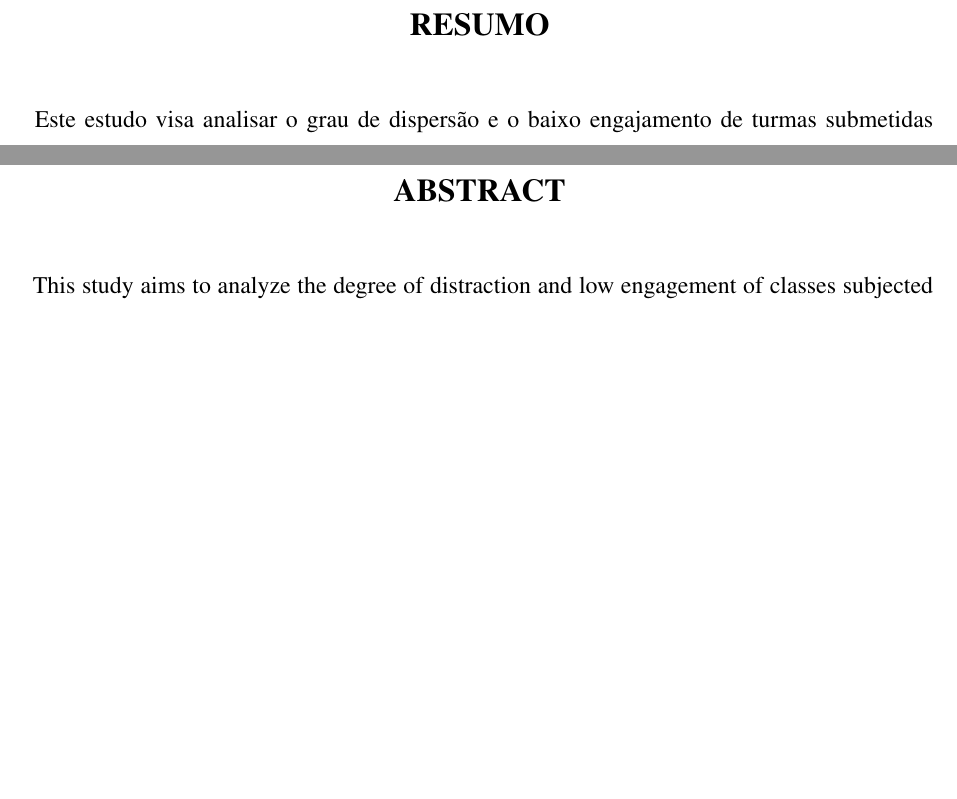
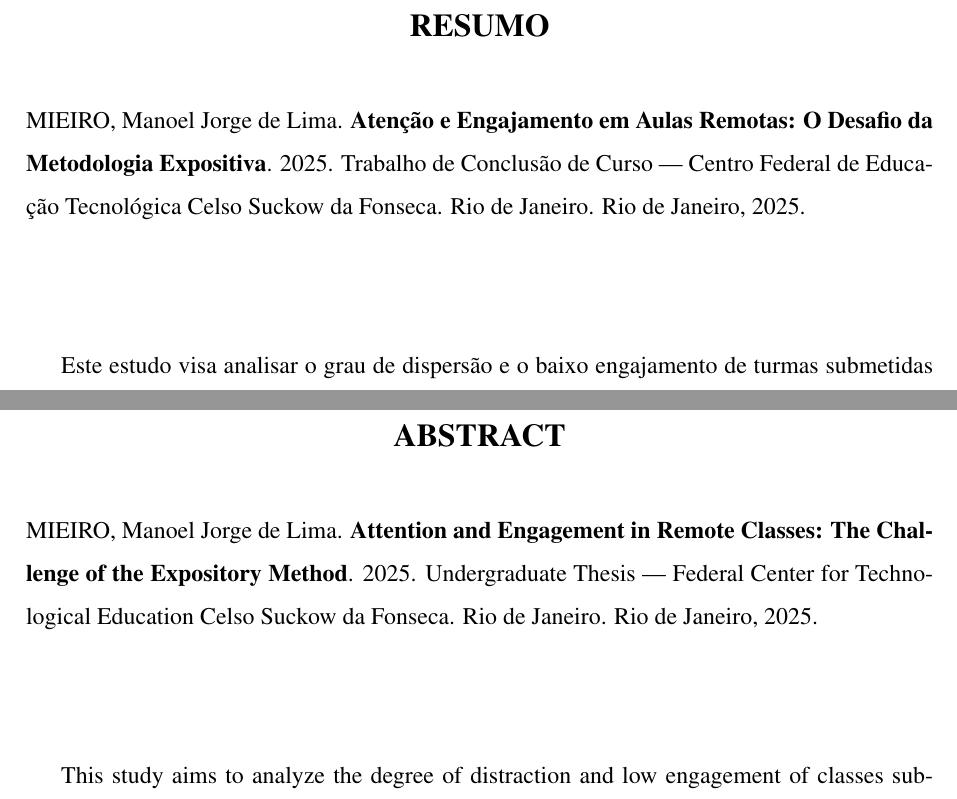
Before and after one commit to Manoel-Mieiro/tcc, a LaTeX thesis (main.tex, which reads pretext/abstract.tex, pretext/resumo.tex): two parts of pages 6 and 7 of 76, joined at a grey line, cut so that both start at the same text, the shorter picture padded with empty space. Compiled offline with pdfLaTeX.

Commit message:
fix: aplicando correções do resumo. closes #92

```diff
--- a/pretext/abstract.tex
+++ b/pretext/abstract.tex
@@ -1 +1,3 @@
+\dresumoheader{mieiro}{Manoel Jorge de Lima}{Attention and Engagement in Remote Classes: The Challenge of the Expository Method}{2025}{Undergraduate Thesis}{Federal Center for Technological Education Celso Suckow da Fonseca}{Rio de Janeiro}{Rio de Janeiro}{2025}
+
 This study aims to analyze the degree of distraction and low engagement of classes subjected to expository lessons in a remote learning environment. To this end, a web browser extension called ESPEON was developed, which actively monitors students’ behavior during classes, recording navigation data and the use of input peripherals (camera and microphone). The research was conducted with classes of five students, segmented by field of knowledge, exposed to expository lessons delivered by instructors from the Centro Federal de Educação Tecnológica Celso Suckow da Fonseca (CEFET/RJ), via the Microsoft Teams platform. At the end of each class, the tool generated reports with indicators and metrics indicative of students’ attention and interactivity. The quantitative data obtained were analyzed using descriptive statistics to evaluate the performance of the expository methodology in the virtual classroom.
--- a/pretext/resumo.tex
+++ b/pretext/resumo.tex
@@ -1 +1,3 @@
+\dresumoheader{mieiro}{Manoel Jorge de Lima}{Atenção e Engajamento em Aulas Remotas: O Desafio da Metodologia Expositiva}{2025}{Trabalho de Conclusão de Curso}{Centro Federal de Educação Tecnológica Celso Suckow da Fonseca}{Rio de Janeiro}{Rio de Janeiro}{2025}
+
 Este estudo visa analisar o grau de dispersão e o baixo engajamento de turmas submetidas a aulas expositivas em ambiente de ensino remoto. Para isso, foi desenvolvida uma extensão para o navegadores \textit{WEB}, chamada ESPEON, que monitora ativamente o comportamento dos alunos durante as aulas, registrando dados de navegação e o uso de periféricos de entrada (câmera e microfone). A pesquisa foi realizada com turmas de cinco alunos, segmentadas por área de conhecimento, expostas a aulas expositivas ministradas por docentes do Centro Federal de Educação Tecnológica Celso Suckow da Fonseca (CEFET/RJ), através da plataforma Microsoft Teams. Ao final de cada aula, a ferramenta gerou relatórios com indicadores com métricas indicativas de grau de atenção e interatividade discente. Os dados quantitativos obtidos foram analisados com estatística descritiva e cruzados com questionários qualitativos sobre a aula, de forma a avaliar o desempenho da metodolgoia expositiva em sala de aula virtual, levando em conta tanto o aspecto objetivo (dados) quanto humano (percepções qualitativas).
```
